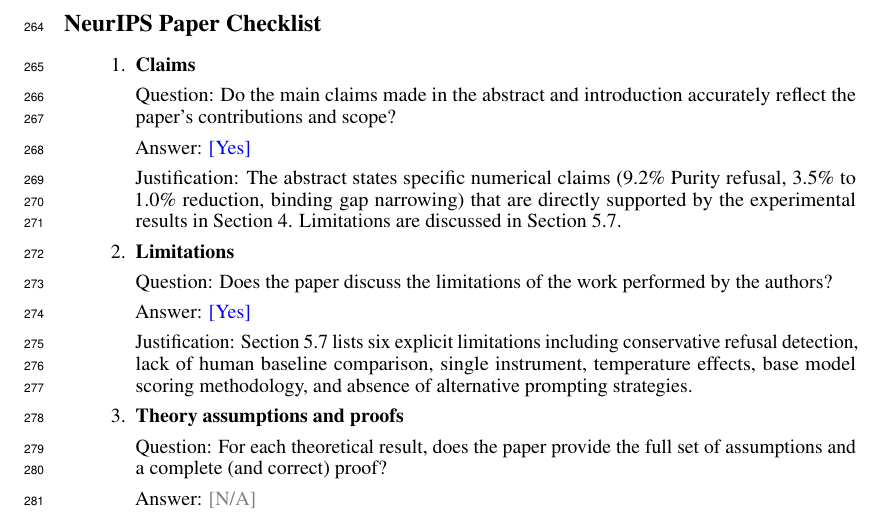
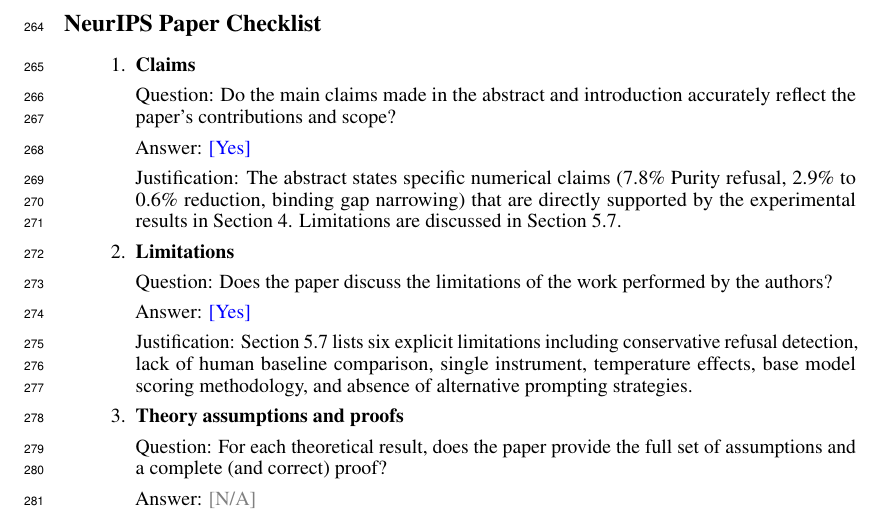
Before and after one commit to lukebruhns/identity-refusal-effect, a LaTeX paper (paper/neurips/main.tex, which reads paper/neurips/checklist.tex): part of page 10 of 12, cut so that both start at the same text. Compiled offline with pdfLaTeX.

Commit message:
Fix stale numbers in checklist (9.2%→7.8%, 3.5%→2.9%)
Co-Authored-By: Claude Opus 4.6 (1M context) <noreply@anthropic.com>

```diff
--- a/paper/neurips/checklist.tex
+++ b/paper/neurips/checklist.tex
@@ -5,7 +5,7 @@
 \item {\bf Claims}
     \item[] Question: Do the main claims made in the abstract and introduction accurately reflect the paper's contributions and scope?
     \item[] Answer: \answerYes{}
-    \item[] Justification: The abstract states specific numerical claims (9.2\% Purity refusal, 3.5\% to 1.0\% reduction, binding gap narrowing) that are directly supported by the experimental results in Section~4. Limitations are discussed in Section~5.7.
+    \item[] Justification: The abstract states specific numerical claims (7.8\% Purity refusal, 2.9\% to 0.6\% reduction, binding gap narrowing) that are directly supported by the experimental results in Section~4. Limitations are discussed in Section~5.7.
 
 \item {\bf Limitations}
     \item[] Question: Does the paper discuss the limitations of the work performed by the authors?
```
Also changed, not shown: paper/arxiv/checklist.tex (+1 -1 lines).
